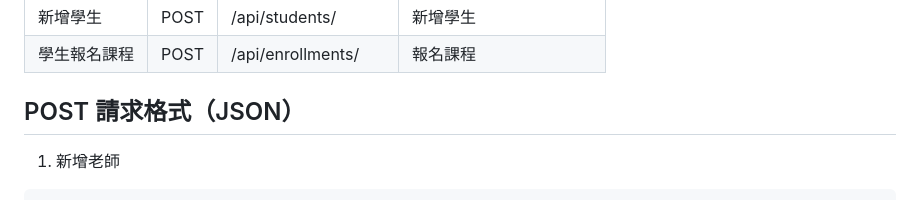
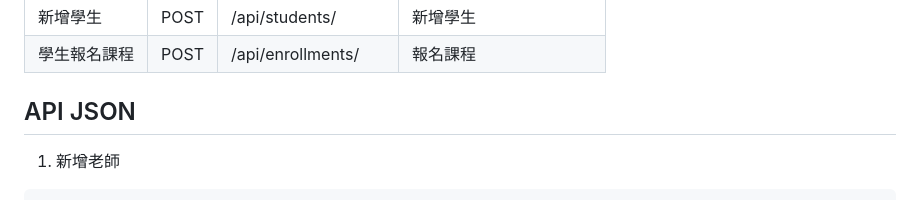
Before and after one commit to tinachen0326/202507-online-course, a Markdown page: README.md, the part around the change. Drawn GitHub-style.

```diff
--- a/README.md
+++ b/README.md
@@ -64,7 +64,7 @@
 | 新增學生   | POST | /api/students/       | 新增學生          |
 | 學生報名課程 | POST | /api/enrollments/    | 報名課程          |
 
-## POST 請求格式（JSON）
+## API JSON
 
 1. 新增老師
 
```
